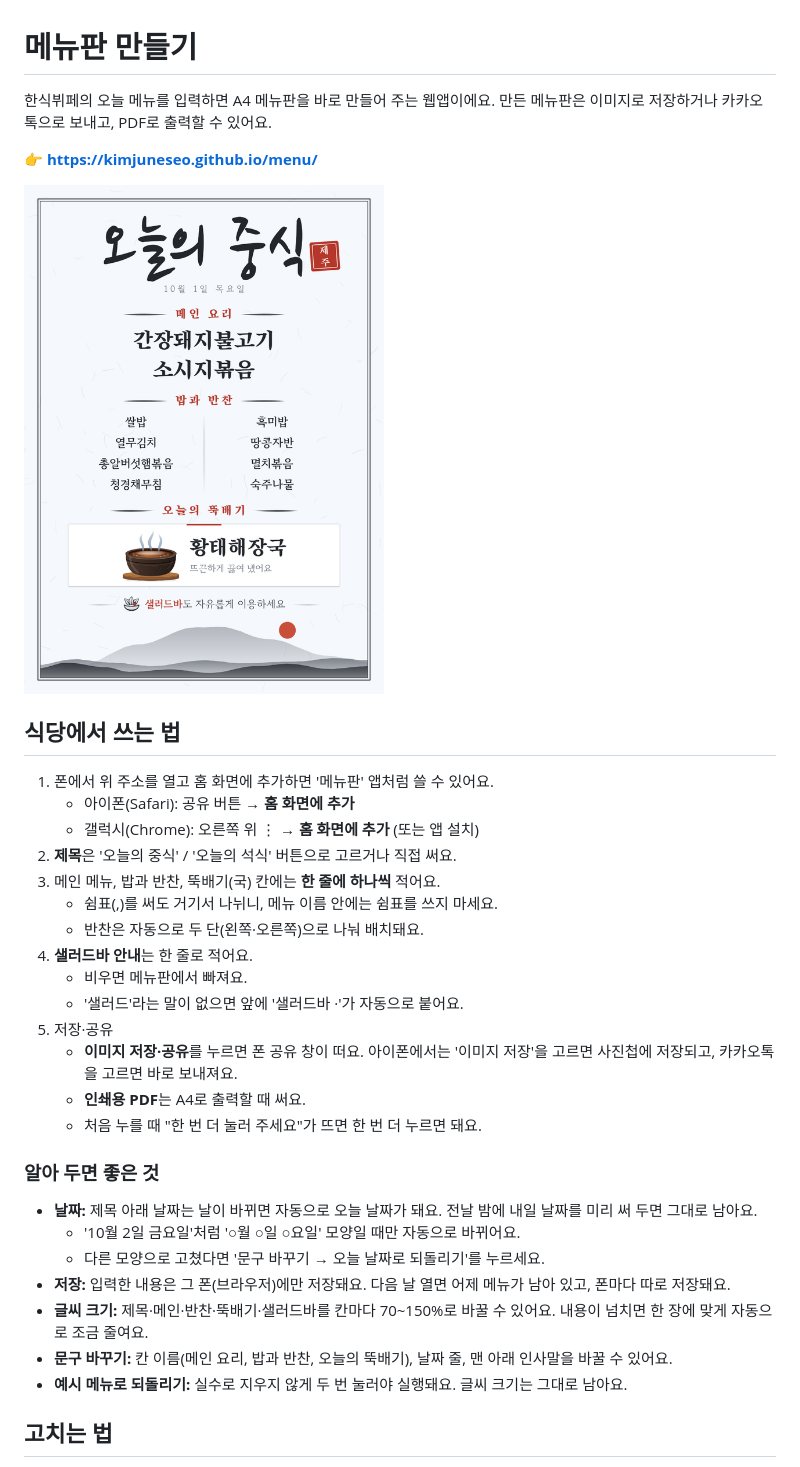
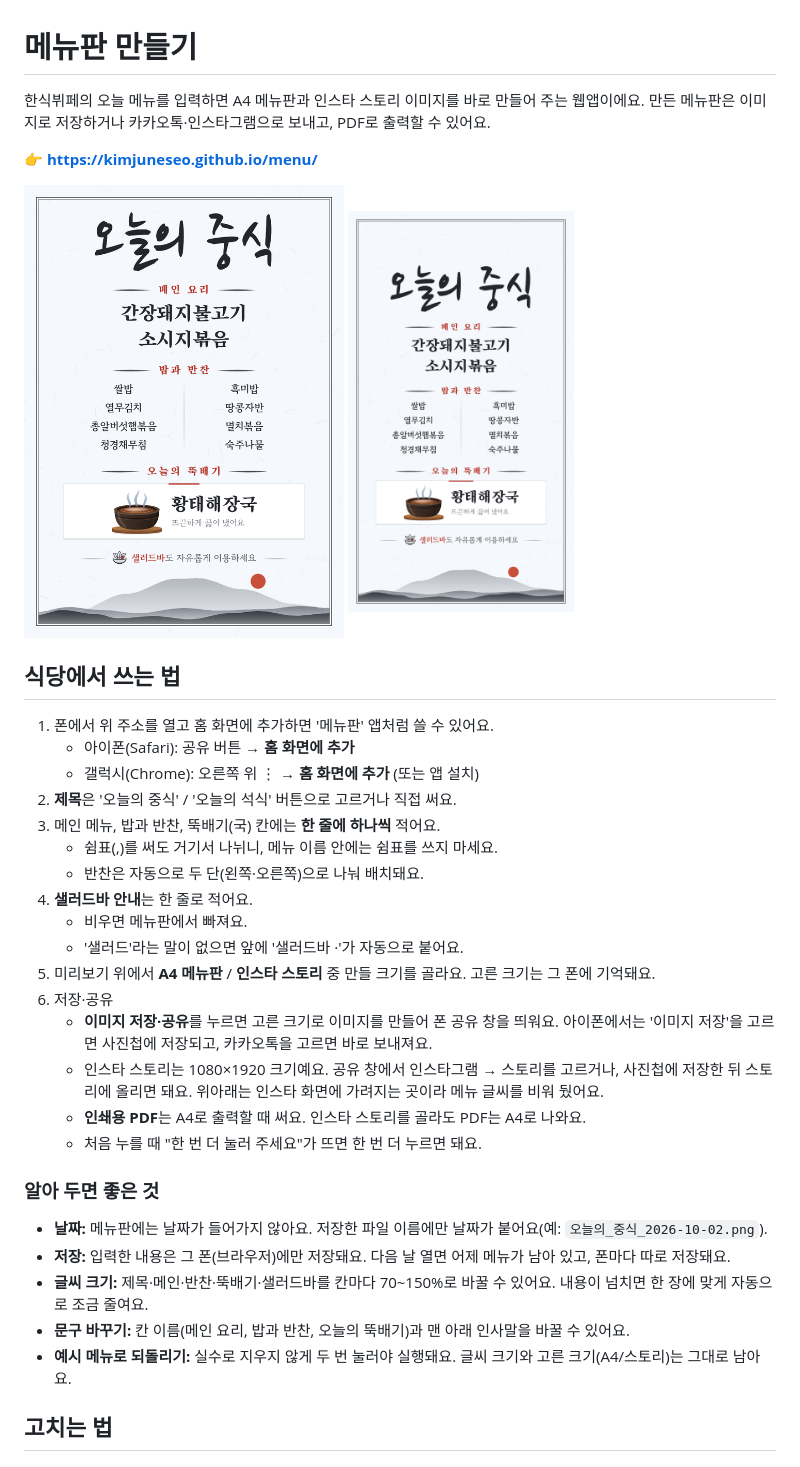
Before and after one commit to kimjuneseo/menu, a Markdown page: README.md, the part around one of its changes. GitHub-like rendering; pictures changed too: docs/preview-story.png (added), docs/preview.png.

```diff
--- a/README.md
+++ b/README.md
@@ -1,10 +1,10 @@
 # 메뉴판 만들기
 
-한식뷔페의 오늘 메뉴를 입력하면 A4 메뉴판을 바로 만들어 주는 웹앱이에요. 만든 메뉴판은 이미지로 저장하거나 카카오톡으로 보내고, PDF로 출력할 수 있어요.
+한식뷔페의 오늘 메뉴를 입력하면 A4 메뉴판과 인스타 스토리 이미지를 바로 만들어 주는 웹앱이에요. 만든 메뉴판은 이미지로 저장하거나 카카오톡·인스타그램으로 보내고, PDF로 출력할 수 있어요.
 
 **👉 https://kimjuneseo.github.io/menu/**
 
-<img src="docs/preview.png" alt="메뉴판 미리보기" width="360">
+<img src="docs/preview.png" alt="A4 메뉴판 미리보기" width="320"> <img src="docs/preview-story.png" alt="인스타 스토리 미리보기" width="226">
 
 ## 식당에서 쓰는 법
 
@@ -18,20 +18,20 @@
 4. **샐러드바 안내**는 한 줄로 적어요.
    - 비우면 메뉴판에서 빠져요.
    - '샐러드'라는 말이 없으면 앞에 '샐러드바 ·'가 자동으로 붙어요.
-5. 저장·공유
-   - **이미지 저장·공유**를 누르면 폰 공유 창이 떠요. 아이폰에서는 '이미지 저장'을 고르면 사진첩에 저장되고, 카카오톡을 고르면 바로 보내져요.
-   - **인쇄용 PDF**는 A4로 출력할 때 써요.
+5. 미리보기 위에서 **A4 메뉴판** / **인스타 스토리** 중 만들 크기를 골라요. 고른 크기는 그 폰에 기억돼요.
+6. 저장·공유
+   - **이미지 저장·공유**를 누르면 고른 크기로 이미지를 만들어 폰 공유 창을 띄워요. 아이폰에서는 '이미지 저장'을 고르면 사진첩에 저장되고, 카카오톡을 고르면 바로 보내져요.
+   - 인스타 스토리는 1080×1920 크기예요. 공유 창에서 인스타그램 → 스토리를 고르거나, 사진첩에 저장한 뒤 스토리에 올리면 돼요. 위아래는 인스타 화면에 가려지는 곳이라 메뉴 글씨를 비워 뒀어요.
+   - **인쇄용 PDF**는 A4로 출력할 때 써요. 인스타 스토리를 골라도 PDF는 A4로 나와요.
    - 처음 누를 때 "한 번 더 눌러 주세요"가 뜨면 한 번 더 누르면 돼요.
 
 ### 알아 두면 좋은 것
 
-- **날짜:** 제목 아래 날짜는 날이 바뀌면 자동으로 오늘 날짜가 돼요. 전날 밤에 내일 날짜를 미리 써 두면 그대로 남아요.
-  - '10월 2일 금요일'처럼 '○월 ○일 ○요일' 모양일 때만 자동으로 바뀌어요.
-  - 다른 모양으로 고쳤다면 '문구 바꾸기 → 오늘 날짜로 되돌리기'를 누르세요.
+- **날짜:** 메뉴판에는 날짜가 들어가지 않아요. 저장한 파일 이름에만 날짜가 붙어요(예: `오늘의_중식_2026-10-02.png`).
 - **저장:** 입력한 내용은 그 폰(브라우저)에만 저장돼요. 다음 날 열면 어제 메뉴가 남아 있고, 폰마다 따로 저장돼요.
 - **글씨 크기:** 제목·메인·반찬·뚝배기·샐러드바를 칸마다 70~150%로 바꿀 수 있어요. 내용이 넘치면 한 장에 맞게 자동으로 조금 줄여요.
-- **문구 바꾸기:** 칸 이름(메인 요리, 밥과 반찬, 오늘의 뚝배기), 날짜 줄, 맨 아래 인사말을 바꿀 수 있어요.
-- **예시 메뉴로 되돌리기:** 실수로 지우지 않게 두 번 눌러야 실행돼요. 글씨 크기는 그대로 남아요.
+- **문구 바꾸기:** 칸 이름(메인 요리, 밥과 반찬, 오늘의 뚝배기)과 맨 아래 인사말을 바꿀 수 있어요.
+- **예시 메뉴로 되돌리기:** 실수로 지우지 않게 두 번 눌러야 실행돼요. 글씨 크기와 고른 크기(A4/스토리)는 그대로 남아요.
 
 ## 고치는 법
 
```
Also changed, not shown: other parts of README.md (+2 -2 lines), CLAUDE.md (+20 -14 lines), docs/design.md (+19 -10 lines), 6 other files.
